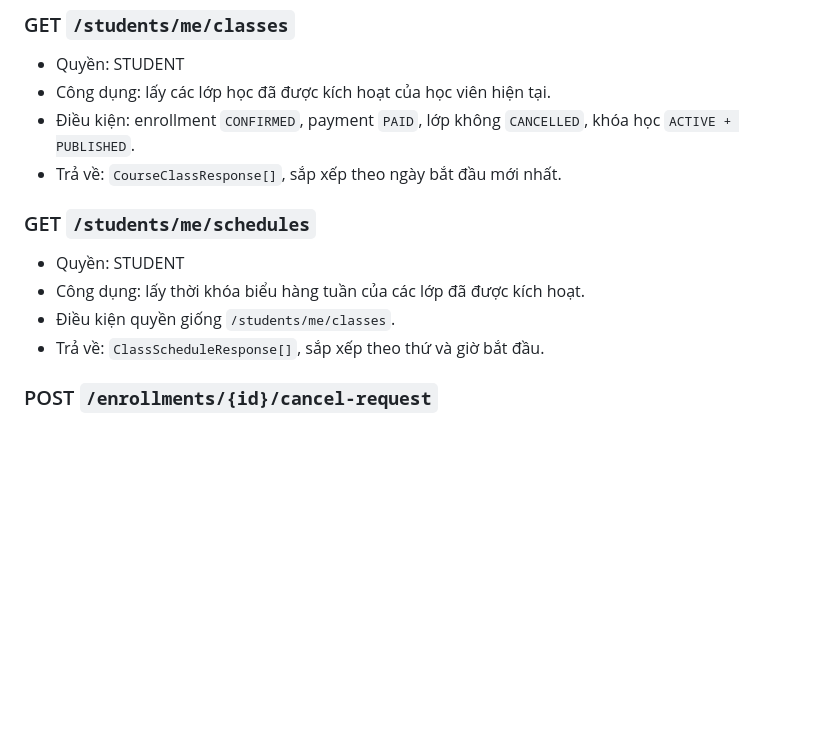
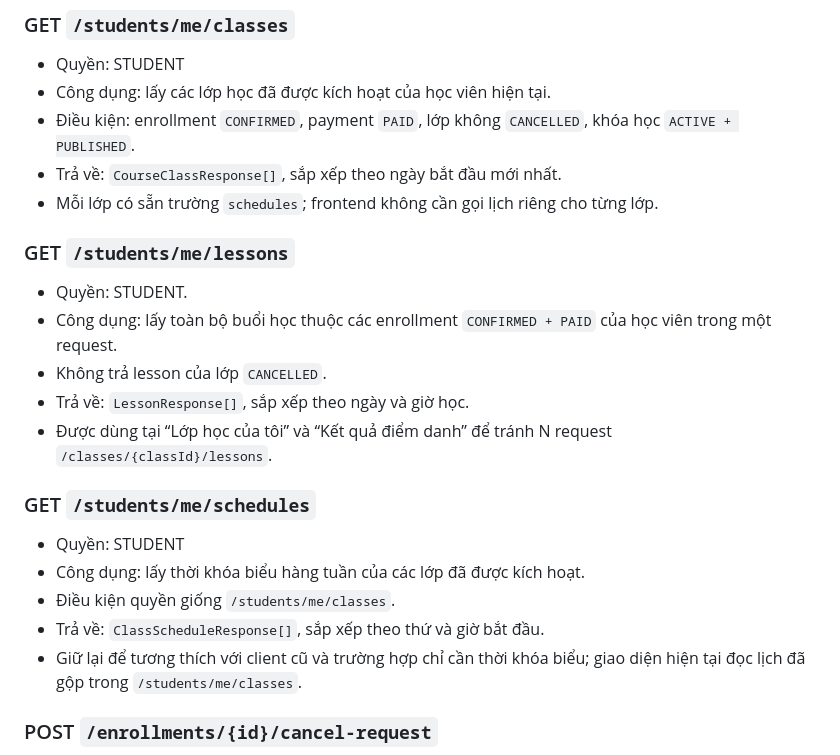
Before and after one commit to ngbio/language-center-management-system, a Markdown page: docs/API_DOCUMENTATION.md, the part around the change. GitHub-like rendering; blank space fills up the shorter version.

Commit message:
docs: update lesson and schedule API documentation

```diff
--- a/docs/API_DOCUMENTATION.md
+++ b/docs/API_DOCUMENTATION.md
@@ -355,6 +355,15 @@ Response `data`:
 - Công dụng: lấy các lớp học đã được kích hoạt của học viên hiện tại.
 - Điều kiện: enrollment `CONFIRMED`, payment `PAID`, lớp không `CANCELLED`, khóa học `ACTIVE + PUBLISHED`.
 - Trả về: `CourseClassResponse[]`, sắp xếp theo ngày bắt đầu mới nhất.
+- Mỗi lớp có sẵn trường `schedules`; frontend không cần gọi lịch riêng cho từng lớp.
+
+### GET `/students/me/lessons`
+
+- Quyền: STUDENT.
+- Công dụng: lấy toàn bộ buổi học thuộc các enrollment `CONFIRMED + PAID` của học viên trong một request.
+- Không trả lesson của lớp `CANCELLED`.
+- Trả về: `LessonResponse[]`, sắp xếp theo ngày và giờ học.
+- Được dùng tại “Lớp học của tôi” và “Kết quả điểm danh” để tránh N request `/classes/{classId}/lessons`.
 
 ### GET `/students/me/schedules`
 
@@ -362,6 +371,7 @@ Response `data`:
 - Công dụng: lấy thời khóa biểu hàng tuần của các lớp đã được kích hoạt.
 - Điều kiện quyền giống `/students/me/classes`.
 - Trả về: `ClassScheduleResponse[]`, sắp xếp theo thứ và giờ bắt đầu.
+- Giữ lại để tương thích với client cũ và trường hợp chỉ cần thời khóa biểu; giao diện hiện tại đọc lịch đã gộp trong `/students/me/classes`.
 
 ### POST `/enrollments/{id}/cancel-request`
 
```
Also changed, not shown: docs/API_CHECKLIST.md (+1 -0 lines), docs/UNUSED_API_CHECKLIST.md (+3 -2 lines).
